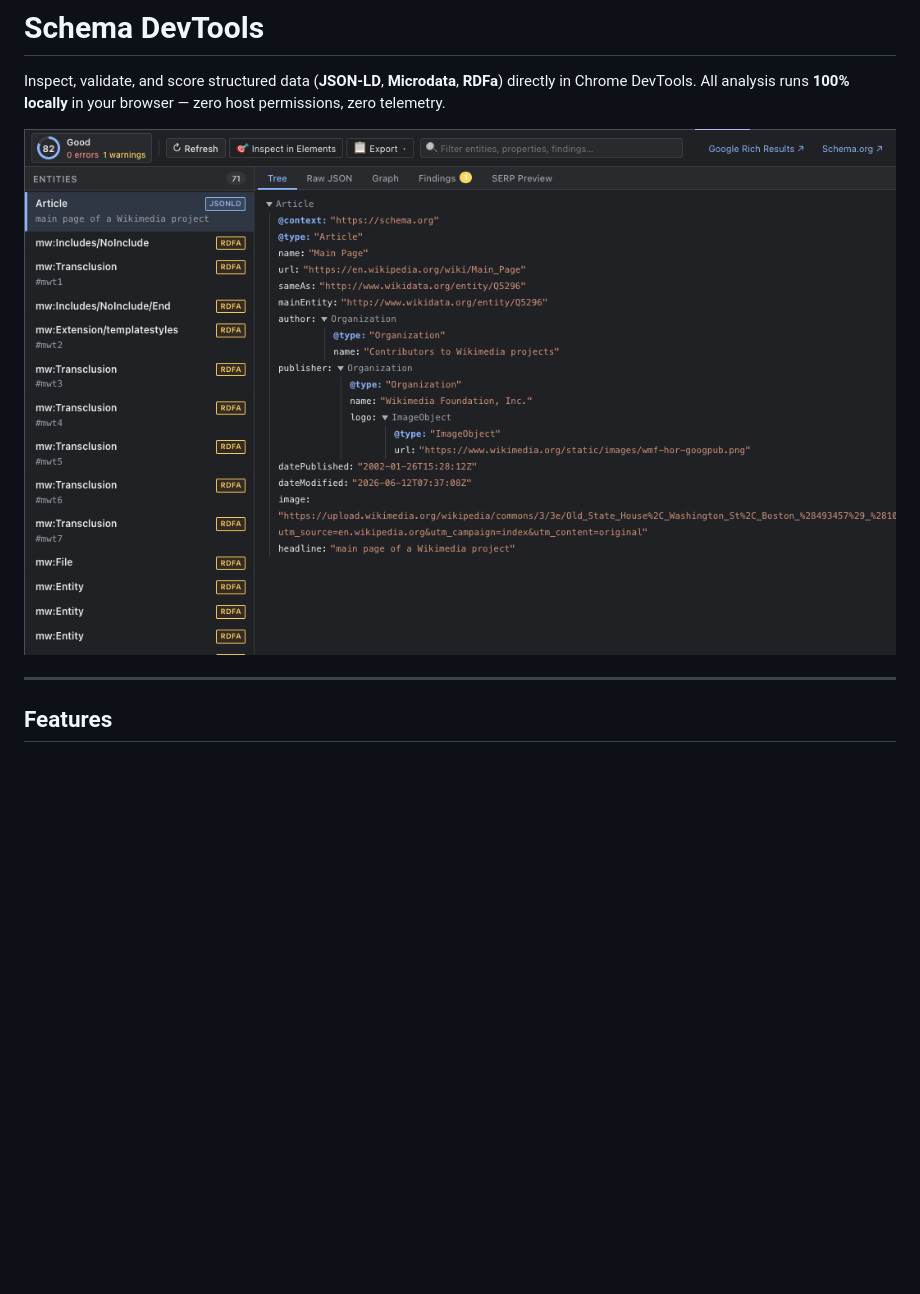
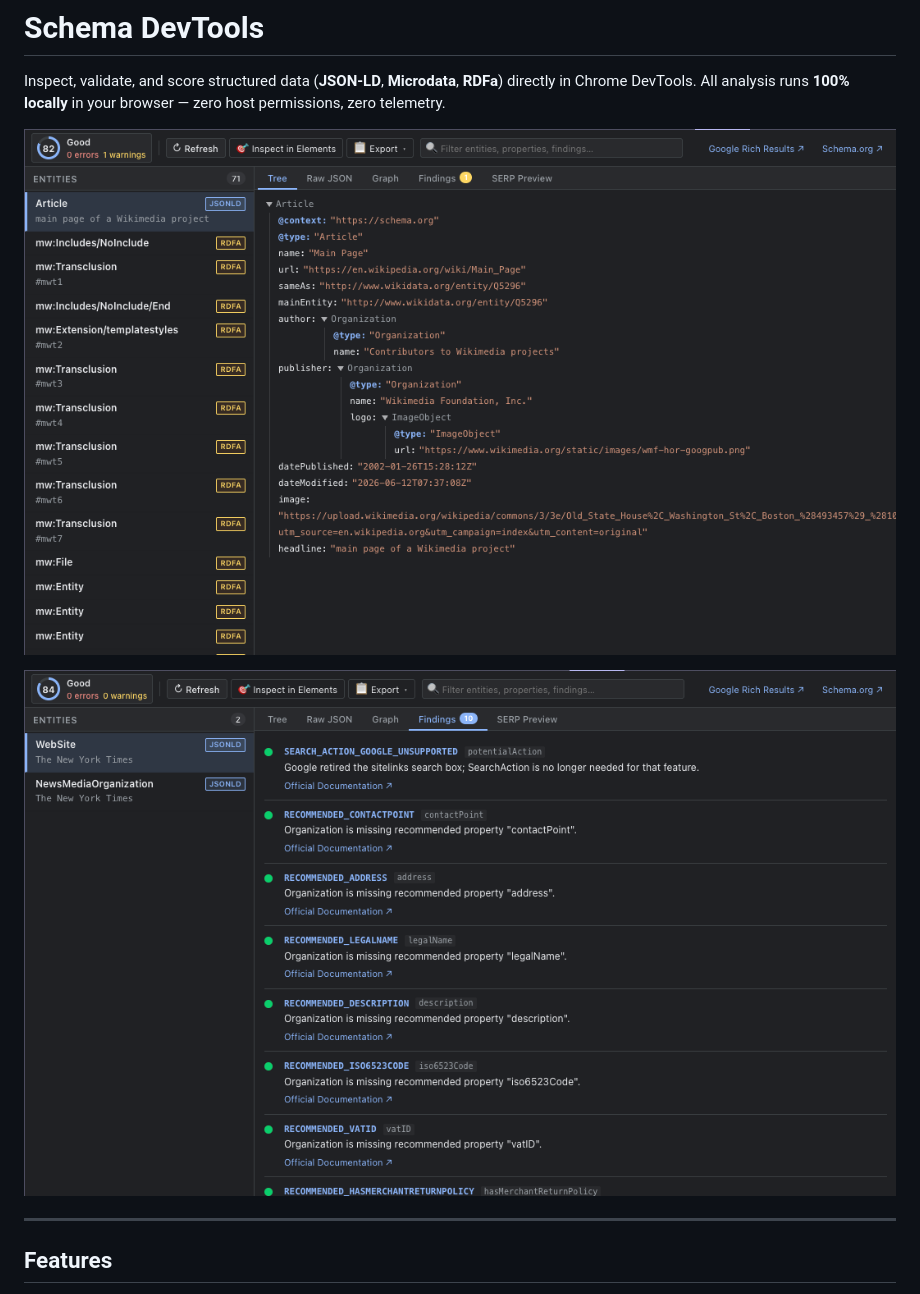
Before and after one commit to brandonkramer/schema-devtools, a Markdown page: README.md, the part around the change. Rendered like a GitHub page; pictures changed too: screenshot-findings.png (added); blank space fills up the shorter version.

Commit message:
docs: add findings view screenshot to README

```diff
--- a/README.md
+++ b/README.md
@@ -2,7 +2,9 @@
 
 Inspect, validate, and score structured data (**JSON-LD**, **Microdata**, **RDFa**) directly in Chrome DevTools. All analysis runs **100% locally** in your browser — zero host permissions, zero telemetry.
 
-![Schema DevTools Panel](screenshot.png)
+![Schema DevTools Tree View](screenshot.png)
+
+![Schema DevTools Findings View](screenshot-findings.png)
 
 ---
 
```
